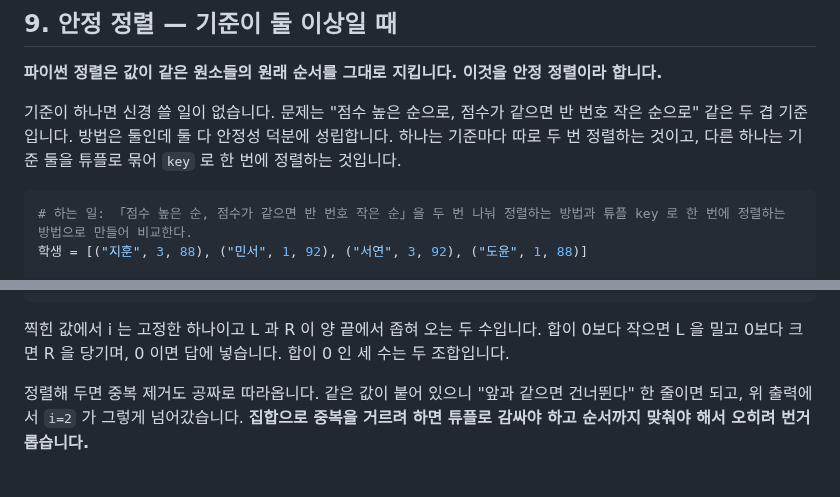
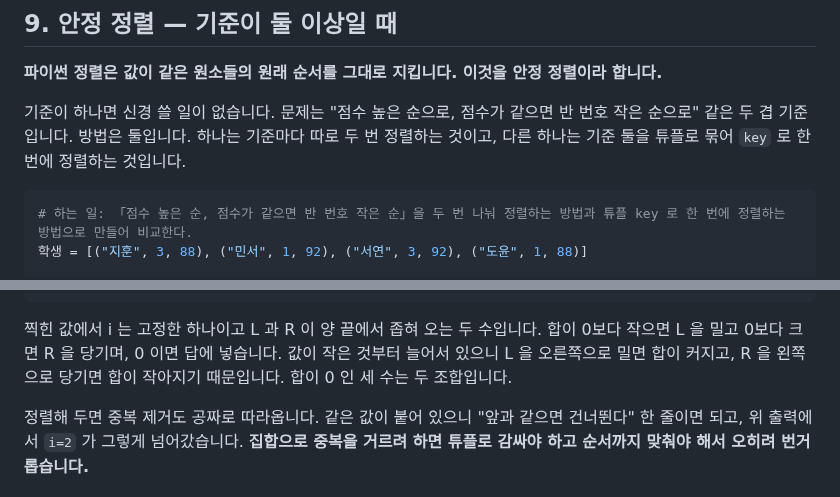
Before and after one commit to chkimsu/adtech-blog, a Markdown page: posts-easy/algorithm-hash-sort.md, 2 parts joined by grey strips. Drawn GitHub-style.

Commit message:
fix(posts-easy): algorithm-hash-sort 검토 고침
Co-Authored-By: Claude Opus 5.5 <noreply@anthropic.com>

````diff
--- a/posts-easy/algorithm-hash-sort.md
+++ b/posts-easy/algorithm-hash-sort.md
@@ -404,7 +404,7 @@ print("점수 내림차순", [s[0] for s in sorted(학생, key=lambda s: -s[2])]
 
 **파이썬 정렬은 값이 같은 원소들의 원래 순서를 그대로 지킵니다. 이것을 안정 정렬이라 합니다.**
 
-기준이 하나면 신경 쓸 일이 없습니다. 문제는 "점수 높은 순으로, 점수가 같으면 반 번호 작은 순으로" 같은 두 겹 기준입니다. 방법은 둘인데 둘 다 안정성 덕분에 성립합니다. 하나는 기준마다 따로 두 번 정렬하는 것이고, 다른 하나는 기준 둘을 튜플로 묶어 `key` 로 한 번에 정렬하는 것입니다.
+기준이 하나면 신경 쓸 일이 없습니다. 문제는 "점수 높은 순으로, 점수가 같으면 반 번호 작은 순으로" 같은 두 겹 기준입니다. 방법은 둘입니다. 하나는 기준마다 따로 두 번 정렬하는 것이고, 다른 하나는 기준 둘을 튜플로 묶어 `key` 로 한 번에 정렬하는 것입니다.
 
 ```python
 # 하는 일: 「점수 높은 순, 점수가 같으면 반 번호 작은 순」을 두 번 나눠 정렬하는 방법과 튜플 key 로 한 번에 정렬하는 방법으로 만들어 비교한다.
@@ -591,7 +591,7 @@ print("\n답", 답)
 # 답 [(-1, -1, 2), (-1, 0, 1)]
 ```
 
-찍힌 값에서 i 는 고정한 하나이고 L 과 R 이 양 끝에서 좁혀 오는 두 수입니다. 합이 0보다 작으면 L 을 밀고 0보다 크면 R 을 당기며, 0 이면 답에 넣습니다. 합이 0 인 세 수는 두 조합입니다.
+찍힌 값에서 i 는 고정한 하나이고 L 과 R 이 양 끝에서 좁혀 오는 두 수입니다. 합이 0보다 작으면 L 을 밀고 0보다 크면 R 을 당기며, 0 이면 답에 넣습니다. 값이 작은 것부터 늘어서 있으니 L 을 오른쪽으로 밀면 합이 커지고, R 을 왼쪽으로 당기면 합이 작아지기 때문입니다. 합이 0 인 세 수는 두 조합입니다.
 
 정렬해 두면 중복 제거도 공짜로 따라옵니다. 같은 값이 붙어 있으니 "앞과 같으면 건너뛴다" 한 줄이면 되고, 위 출력에서 `i=2` 가 그렇게 넘어갔습니다. **집합으로 중복을 거르려 하면 튜플로 감싸야 하고 순서까지 맞춰야 해서 오히려 번거롭습니다.**
 
````
